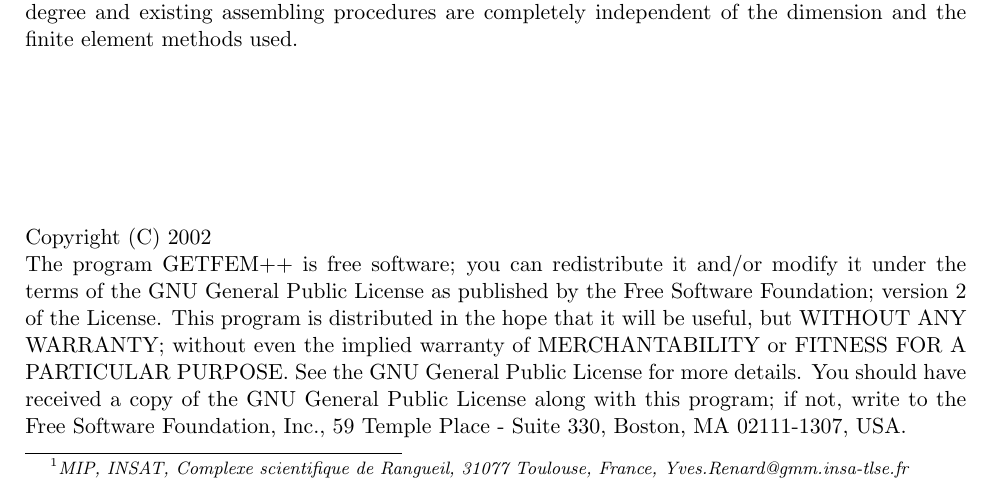
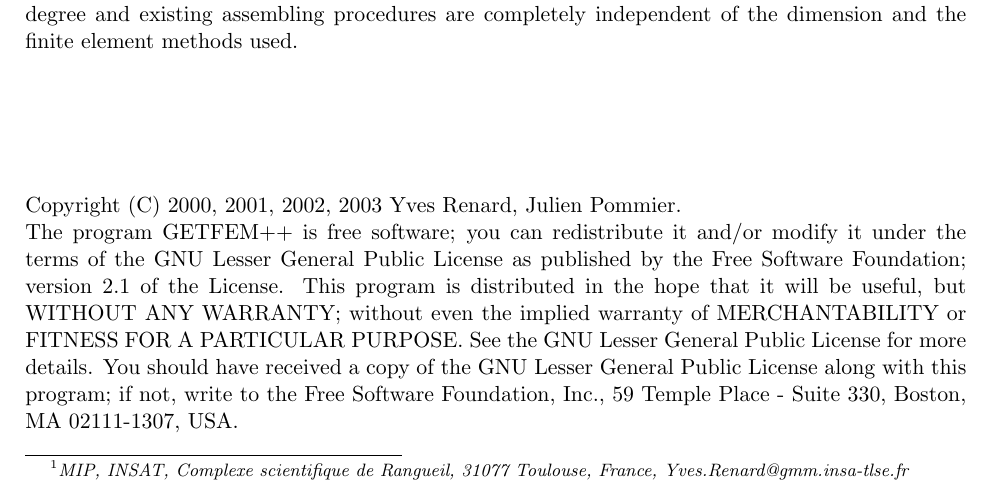
Before and after one commit to getfem/getfem, a LaTeX document (doc/kernel/getfemelem.tex, which reads doc/license.tex): part of page 1 of 15, cut so that both start at the same text. Compiled offline with LaTeX, dvips and Ghostscript; the source files are stored in an older character set and shown here as Unicode; an older LaTeX class or package is replaced by its successor.

Commit message:
*** empty log message ***

```diff
--- a/doc/kernel/getfemelem.tex
+++ b/doc/kernel/getfemelem.tex
@@ -46,18 +46,8 @@
 %%%%%%%%%%%%%%%%%%%%%%%%%%%%%%%%%%%%%%%%%%%%%%%%%%%%%%%%%%%%%%%%%%%%%%%%%
 
 \section*{Introduction}
-The main goal of GETFEM++ is to use C++ language facilities to build an advanced finite element library easy to use, as complete as possible and efficient. Here is presented the finite element kernel of this project. A particular attention has been paid to reduce the computation time. The finite element kernel has been built in order to take into account from the simplest methods ($P_K$ methods on simplexes with a linear geometric transformation) to the more elaborated methods (Hermite elements, vectorial elements, non-polynomials elements ...). Once a finite element method is described on the reference element, arbitrary elementary  matrices can be computed, even elementary matrices for mixed methods. The code is generic in the sense that there is no limitation in dimension and degree and existing assembling procedures are completely independent of the dimension and the finite element methods used.\\[3cm]
-Copyright (C) 2002\\
-The program GETFEM++ is free software; you can redistribute it and/or modify
-it under the terms of the GNU General Public License as published by
-the Free Software Foundation; version 2 of the License.
-This program is distributed in the hope that it will be useful,
-but WITHOUT ANY WARRANTY; without even the implied warranty of
-MERCHANTABILITY or FITNESS FOR A PARTICULAR PURPOSE.  See the
-GNU General Public License for more details.
-You should have received a copy of the GNU General Public License
-along with this program; if not, write to the Free Software Foundation,
-Inc., 59 Temple Place - Suite 330, Boston, MA  02111-1307, USA.
+The main goal of GETFEM++ is to use C++ language facilities to build an advanced finite element library easy to use, as complete as possible and efficient. Here is presented the finite element kernel of this project. A particular attention has been paid to reduce the computation time. The finite element kernel has been built in order to take into account from the simplest methods ($P_K$ methods on simplexes with a linear geometric transformation) to the more elaborated methods (Hermite elements, vectorial elements, non-polynomials elements ...). Once a finite element method is described on the reference element, arbitrary elementary  matrices can be computed, even elementary matrices for mixed methods. The code is generic in the sense that there is no limitation in dimension and degree and existing assembling procedures are completely independent of the dimension and the finite element methods used.\\[2.4cm]
+\input{../license.tex}
 
 \newpage
 \tableofcontents
--- /dev/null
+++ b/doc/license.tex
@@ -0,0 +1,11 @@
+Copyright (C) 2000, 2001, 2002, 2003 Yves Renard, Julien Pommier.\\
+The program GETFEM++ is free software; you can redistribute it and/or modify
+it under the terms of the GNU Lesser General Public License as published by
+the Free Software Foundation; version 2.1 of the License.
+This program is distributed in the hope that it will be useful,
+but WITHOUT ANY WARRANTY; without even the implied warranty of
+MERCHANTABILITY or FITNESS FOR A PARTICULAR PURPOSE.  See the
+GNU Lesser General Public License for more details.
+You should have received a copy of the GNU  Lesser General Public License
+along with this program; if not, write to the Free Software Foundation,
+Inc., 59 Temple Place - Suite 330, Boston, MA  02111-1307, USA.
```
Also changed, not shown: doc/interpole/getfem_interpole.tex (+1 -12 lines), doc/kernel/getfemlist.tex (+1 -11 lines), doc/userdoc/getfemuser.tex (+1 -11 lines).
